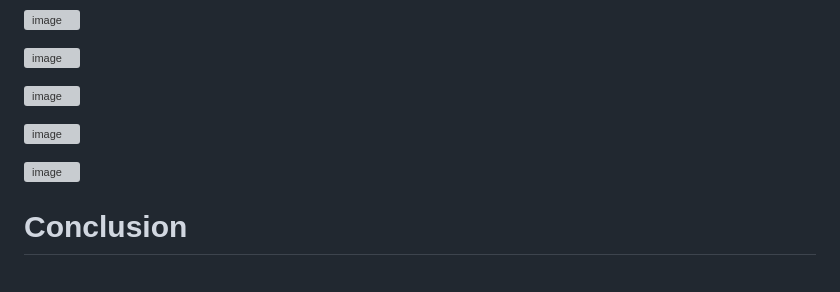
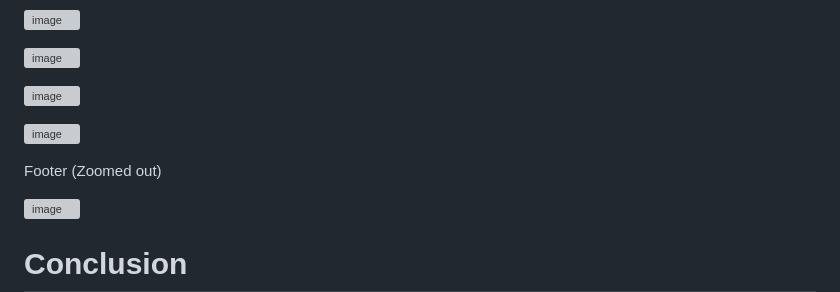
Before and after one commit to KasiR07/Career-Guidance-System, a Markdown page: README.md, the part around the change. Drawn GitHub-style; blank space fills up the shorter version; grey boxes are pictures that could not be loaded.

```diff
--- a/README.md
+++ b/README.md
@@ -51,6 +51,8 @@ Website (Live Background)
 
 ![image](https://github.com/KasiR07/Career-Guidance-System/assets/108777263/762a513a-5d14-4619-ad0e-9c7878991449)
 
+Footer (Zoomed out)
+
 ![image](https://github.com/KasiR07/Career-Guidance-System/assets/108777263/7e34e6bb-7c8c-4d85-8462-2401f33c6d2a)
 
 # Conclusion
```
